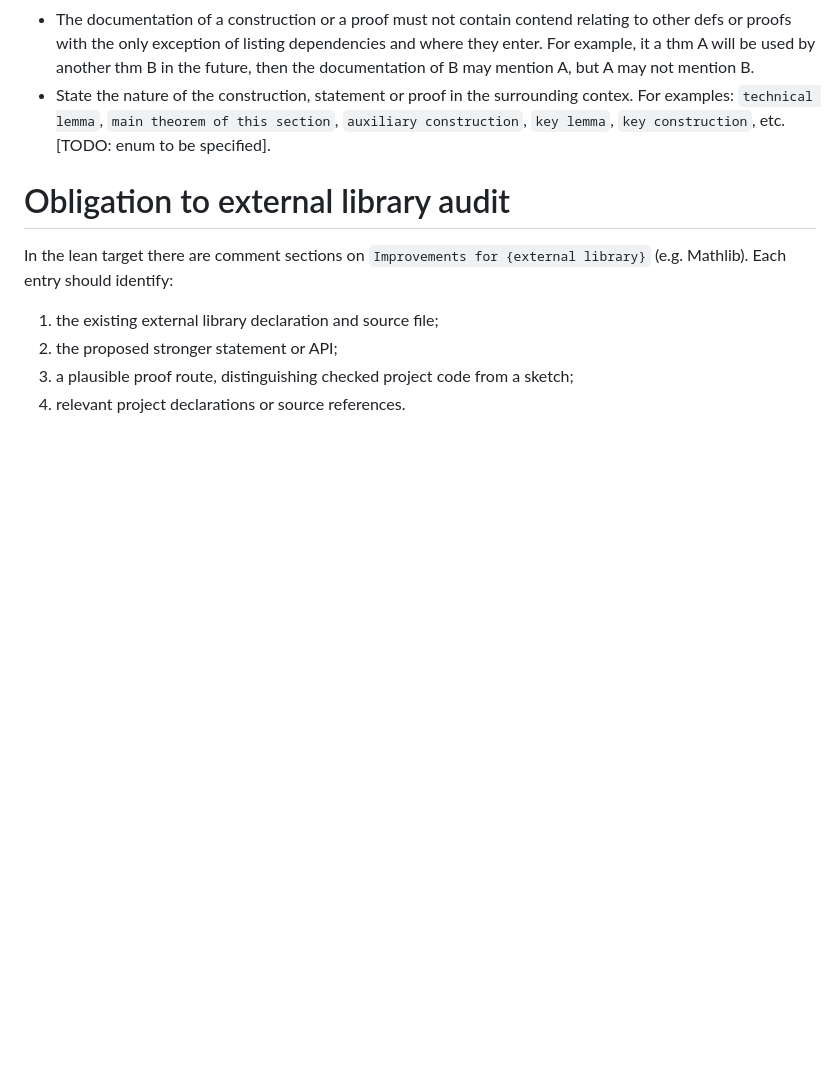
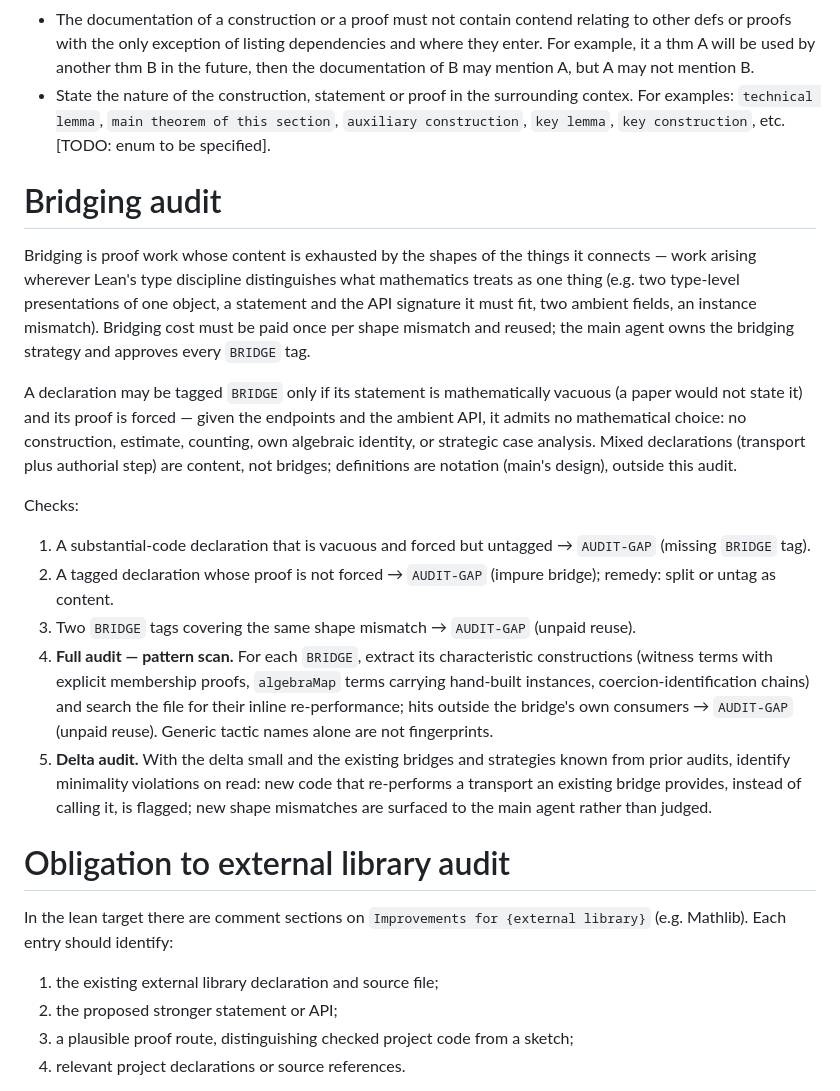
Before and after one commit to achatz64/mathagent, a Markdown page: AUDIT.md, the part around the change. GitHub-like rendering; blank space fills up the shorter version.

Commit message:
AUDIT.md: new 'Bridging audit' section — NOTE TO AUDITOR: this commit updates your instructions. New audit dimension: BRIDGE tags (vacuous statement + forced proof, main-approved) with checks: missing tag, impure bridge, duplicate mismatch, full-audit pattern scan, delta-audit minimality-on-read. Read the section in full before the next audit. No target changes in this commit.

```diff
--- a/AUDIT.md
+++ b/AUDIT.md
@@ -55,6 +55,39 @@ Following criteria must be satisfied:
 - The documentation of a construction or a proof must not contain contend relating to other defs or proofs with the only exception of listing dependencies and where they enter. For example, it a thm A will be used by another thm B in the future, then the documentation of B may mention A, but A may not mention B.
 - State the nature of the construction, statement or proof in the surrounding contex. For examples: `technical lemma`, `main theorem of this section`, `auxiliary construction`, `key lemma`, `key construction`, etc. [TODO: enum to be specified].
 
+# Bridging audit
+
+Bridging is proof work whose content is exhausted by the shapes of the things it
+connects — work arising wherever Lean's type discipline distinguishes what
+mathematics treats as one thing (e.g. two type-level presentations of one object,
+a statement and the API signature it must fit, two ambient fields, an instance
+mismatch). Bridging cost must be paid once per shape mismatch and reused; the main
+agent owns the bridging strategy and approves every `BRIDGE` tag.
+
+A declaration may be tagged `BRIDGE` only if its statement is mathematically
+vacuous (a paper would not state it) and its proof is forced — given the endpoints
+and the ambient API, it admits no mathematical choice: no construction, estimate,
+counting, own algebraic identity, or strategic case analysis. Mixed declarations
+(transport plus authorial step) are content, not bridges; definitions are notation
+(main's design), outside this audit.
+
+Checks:
+
+1. A substantial-code declaration that is vacuous and forced but untagged →
+   `AUDIT-GAP` (missing `BRIDGE` tag).
+2. A tagged declaration whose proof is not forced → `AUDIT-GAP` (impure bridge);
+   remedy: split or untag as content.
+3. Two `BRIDGE` tags covering the same shape mismatch → `AUDIT-GAP` (unpaid reuse).
+4. **Full audit — pattern scan.** For each `BRIDGE`, extract its characteristic
+   constructions (witness terms with explicit membership proofs, `algebraMap` terms
+   carrying hand-built instances, coercion-identification chains) and search the
+   file for their inline re-performance; hits outside the bridge's own consumers →
+   `AUDIT-GAP` (unpaid reuse). Generic tactic names alone are not fingerprints.
+5. **Delta audit.** With the delta small and the existing bridges and strategies
+   known from prior audits, identify minimality violations on read: new code that
+   re-performs a transport an existing bridge provides, instead of calling it, is
+   flagged; new shape mismatches are surfaced to the main agent rather than judged.
+
 # Obligation to external library audit
 
 In the lean target there are comment sections on
```
